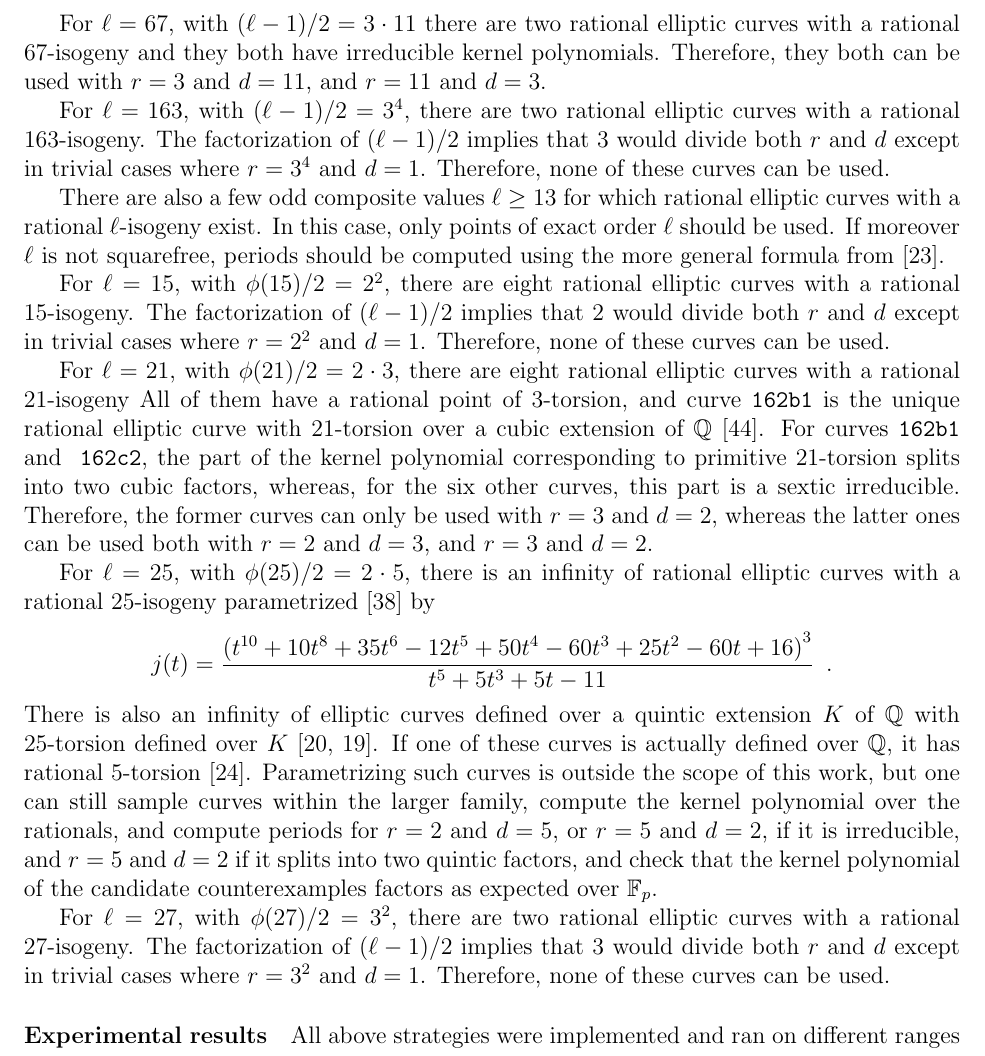
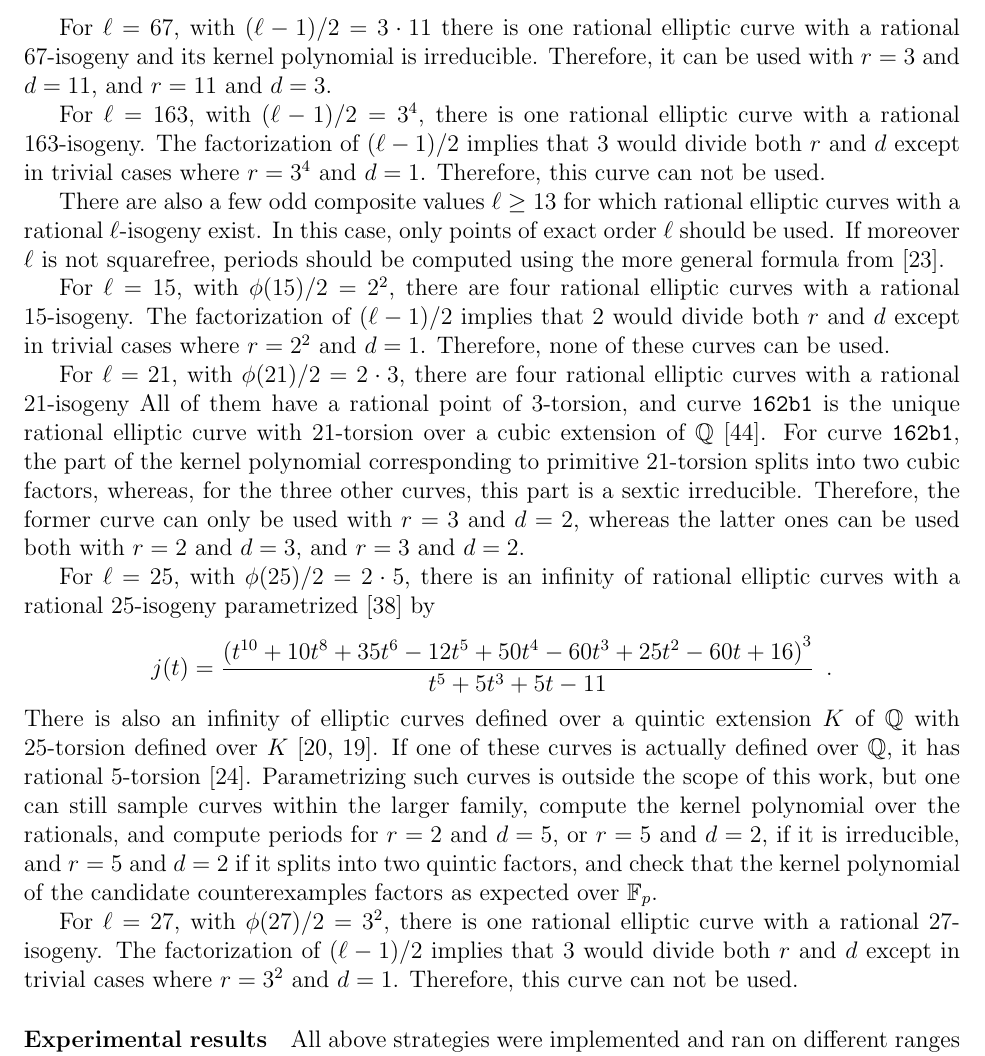
Before and after one commit to defeo/ffisom, a LaTeX paper (ffisom.tex): part of page 46 of 51, cut so that both start at the same text. Compiled offline with pdfLaTeX.

Commit message:
Don't mention (some) quadratic twists.

```diff
--- a/ffisom.tex
+++ b/ffisom.tex
@@ -3448,19 +3450,19 @@ Therefore, they both can be used with $r = 3$ and $d = 7$,
 and $r = 7$ and $d = 3$.
 
 For $\ell = 67$, with $(\ell-1)/2 = 3\cdot11$
-there are two rational elliptic curves
+there is one rational elliptic curve
 with a rational $67$-isogeny
-and they both have irreducible kernel polynomials.
-Therefore, they both can be used with $r = 3$ and $d = 11$,
+and its kernel polynomial is irreducible.
+Therefore, it can be used with $r = 3$ and $d = 11$,
 and $r = 11$ and $d = 3$.
 
 For $\ell = 163$, with $(\ell-1)/2 = 3^4$,
-there are two rational elliptic curves
+there is one rational elliptic curve
 with a rational $163$-isogeny.
 The factorization of $(\ell-1)/2$ implies
 that $3$ would divide both $r$ and $d$
 except in trivial cases where $r = 3^4$ and $d = 1$.
-Therefore, none of these curves can be used.
+Therefore, this curve can not be used.
 
 There are also a few odd composite values $\ell \geq 13$
 for which rational elliptic curves with a rational $\ell$-isogeny exist.
@@ -3472,30 +3474,30 @@ using the more general formula from~\cite{feisel1999normal}.
 %nothing non-trivial can be achieved.
 
 For $\ell = 15$, with $\phi(15)/2 = 2^2$,
-there are eight rational elliptic curves with a rational $15$-isogeny.
+there are four rational elliptic curves with a rational $15$-isogeny.
 The factorization of $(\ell-1)/2$ implies
 that $2$ would divide both $r$ and $d$
 except in trivial cases where $r = 2^2$ and $d = 1$.
 Therefore, none of these curves can be used.
-%For curves~\texttt{50a3}, \texttt{50a4}, \texttt{50b1} and \texttt{50b2},
+%For curves~\texttt{50a3}, \texttt{50a4},
 %the part of the kernel polynomial corresponding to primitive $15$-torsion
 %splits into two quadratic factors, whereas,
-%for curves~\texttt{50a1}, \texttt{50a2}, \texttt{50b3} and \texttt{50b4},
+%for curves~\texttt{50a1}, \texttt{50a2},
 %this part is a quartic irreducible.
 
 %For $\ell = 16$, with $\phi(\ell)/2 = 2^2$,
 %the multiplicative group is not cyclic.
 
 For $\ell = 21$, with $\phi(21)/2 = 2\cdot3$,
-there are eight rational elliptic curves with a rational $21$-isogeny
+there are four rational elliptic curves with a rational $21$-isogeny
 All of them have a rational point of $3$-torsion,
 and curve~\texttt{162b1} is the unique rational elliptic curve
 with $21$-torsion over a cubic extension of $\Q$~\cite{najman_cubic}.
-For curves~\texttt{162b1} and ~\texttt{162c2},
+For curve~\texttt{162b1},
 the part of the kernel polynomial corresponding to primitive $21$-torsion
 splits into two cubic factors, whereas,
-for the six other curves, this part is a sextic irreducible.
-Therefore, the former curves can only be used with $r = 3$ and $d = 2$,
+for the three other curves, this part is a sextic irreducible.
+Therefore, the former curve can only be used with $r = 3$ and $d = 2$,
 whereas the latter ones can be used both with $r = 2$ and $d = 3$,
 and $r = 3$ and $d = 2$.
 
@@ -3522,14 +3524,14 @@ and check that the kernel polynomial of the candidate counterexamples
 factors as expected over $\F_p$.
 
 For $\ell = 27$, with $\phi(27)/2 = 3^2$,
-there are two rational elliptic curves with a rational $27$-isogeny.
+there is one rational elliptic curve with a rational $27$-isogeny.
 The factorization of $(\ell-1)/2$ implies
 that $3$ would divide both $r$ and $d$
 except in trivial cases where $r = 3^2$ and $d = 1$.
-Therefore, none of these curves can be used.
-%For both curves, the part of the kernel polynomial corresponding to
+Therefore, this curve can not be used.
+%Te part of the kernel polynomial corresponding to
 %primitive $27$-torsion is irreducible of degree $9$.
-%Therefore, the both can be used with $r s = 3^2$.
+%Therefore, the curve can be used with $r s = 3^2$.
 
 \paragraph{Experimental results}
 All above strategies were implemented and ran on different ranges of parameters.
```
Also changed, not shown: ffisom.tex (10 more changed lines), 1 other file.
